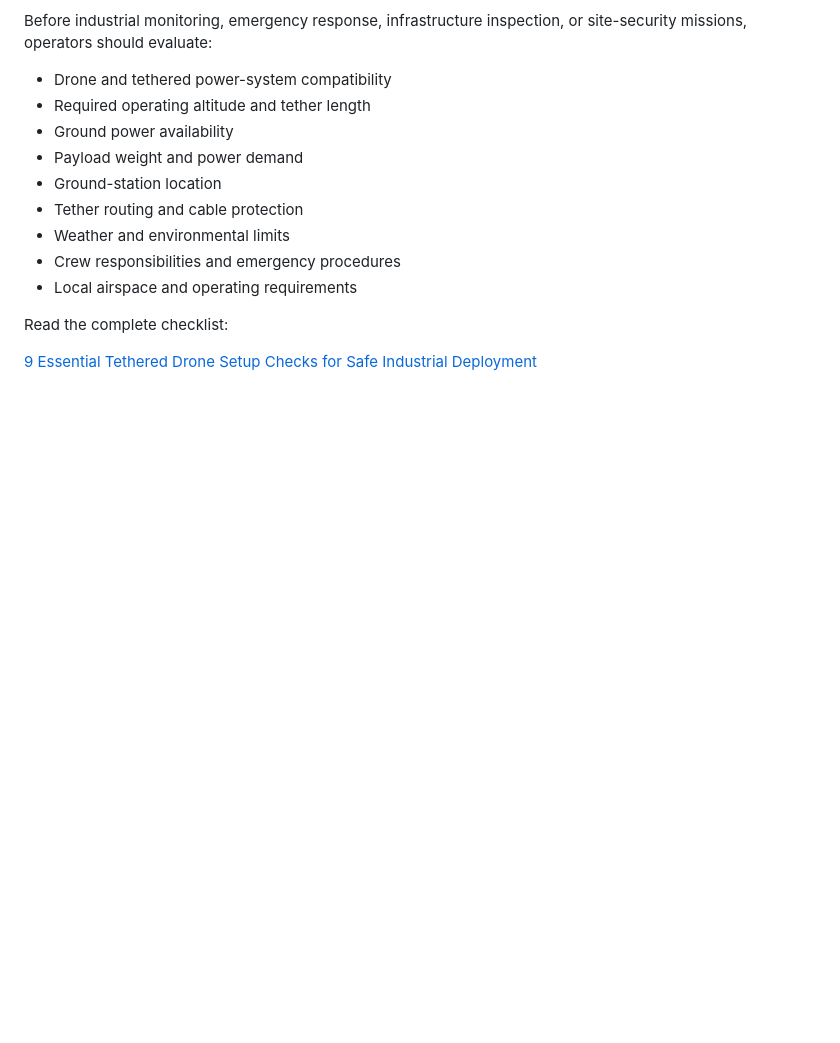
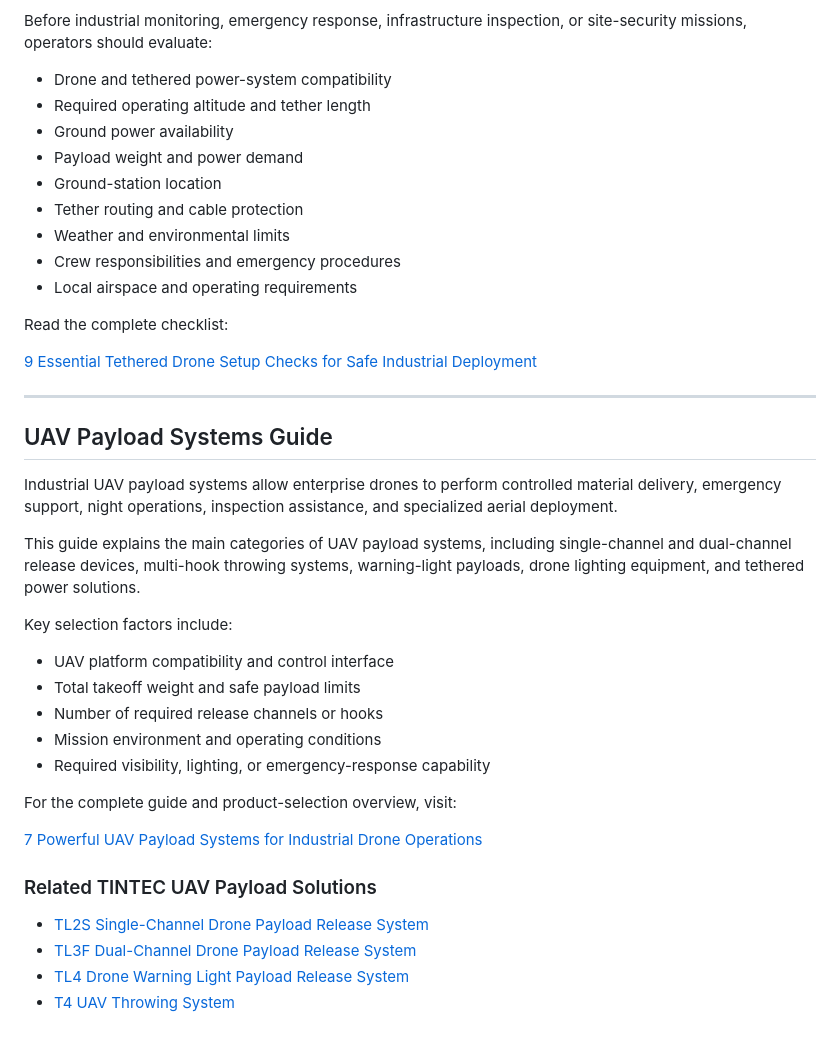
Before and after one commit to TINTEC-UAV/uav-payload-systems, a Markdown page: README.md, the part around the change. GitHub-like rendering; blank space fills up the shorter version.

Commit message:
Add UAV Payload Systems Guide resource

```diff
--- a/README.md
+++ b/README.md
@@ -131,3 +131,30 @@ Before industrial monitoring, emergency response, infrastructure inspection, or
 Read the complete checklist:
 
 [9 Essential Tethered Drone Setup Checks for Safe Industrial Deployment](https://dgtintec.com/tethered-drone-setup-checklist/)
+
+---
+
+## UAV Payload Systems Guide
+
+Industrial UAV payload systems allow enterprise drones to perform controlled material delivery, emergency support, night operations, inspection assistance, and specialized aerial deployment.
+
+This guide explains the main categories of UAV payload systems, including single-channel and dual-channel release devices, multi-hook throwing systems, warning-light payloads, drone lighting equipment, and tethered power solutions.
+
+Key selection factors include:
+
+* UAV platform compatibility and control interface
+* Total takeoff weight and safe payload limits
+* Number of required release channels or hooks
+* Mission environment and operating conditions
+* Required visibility, lighting, or emergency-response capability
+
+For the complete guide and product-selection overview, visit:
+
+[7 Powerful UAV Payload Systems for Industrial Drone Operations](https://dgtintec.com/uav-payload-systems-guide/)
+
+### Related TINTEC UAV Payload Solutions
+
+* [TL2S Single-Channel Drone Payload Release System](https://dgtintec.com/product/tl2s-single-channel-drone-payload-release-system/)
+* [TL3F Dual-Channel Drone Payload Release System](https://dgtintec.com/product/tl3f-drone-payload-release-system/)
+* [TL4 Drone Warning Light Payload Release System](https://dgtintec.com/product/tl4-drone-warning-light-payload-release-system/)
+* [T4 UAV Throwing System](https://dgtintec.com/product/t4-uav-thrower-system/)
```
